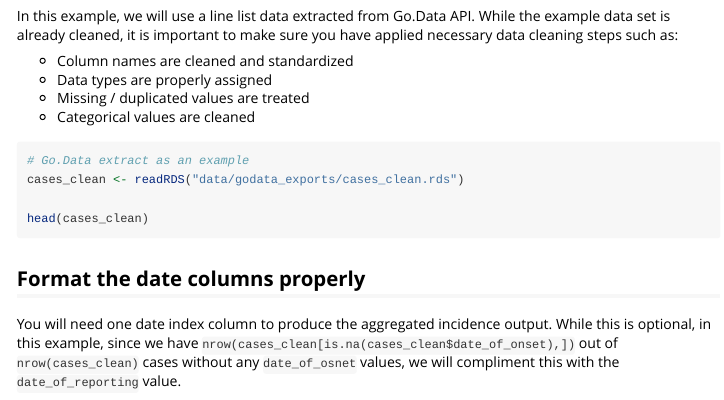
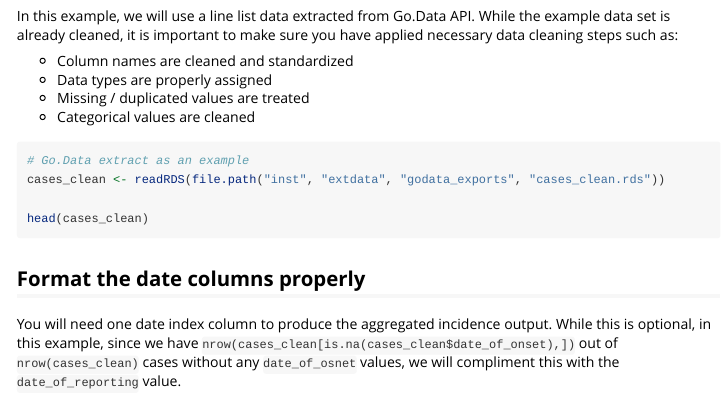
Before and after one commit to joshwlambert/epipipe, an R Markdown document (vignettes/B.1_linelist_aggregation.Rmd): the page in a window 1100 px wide, from 590 px down. Rendered offline with R 4.5, knitr and Pandoc, with nearby package versions.

Commit message:
moved example data from data into inst/extdata

````diff
--- a/vignettes/B.1_linelist_aggregation.Rmd
+++ b/vignettes/B.1_linelist_aggregation.Rmd
@@ -56,7 +56,7 @@ While the example data set is already cleaned, it is important to make sure you
 
 ```{r, eval=FALSE}
 # Go.Data extract as an example
-cases_clean <- readRDS("data/godata_exports/cases_clean.rds")
+cases_clean <- readRDS(file.path("inst", "extdata", "godata_exports", "cases_clean.rds"))
 
 head(cases_clean)
 ```
````
Also changed, not shown: inst/extdata/godata_exports/cases_clean.rds (renamed from data/godata_exports/cases_clean.rds), inst/extdata/godata_exports/contacts_clean.rds (renamed from data/godata_exports/contacts_clean.rds).
